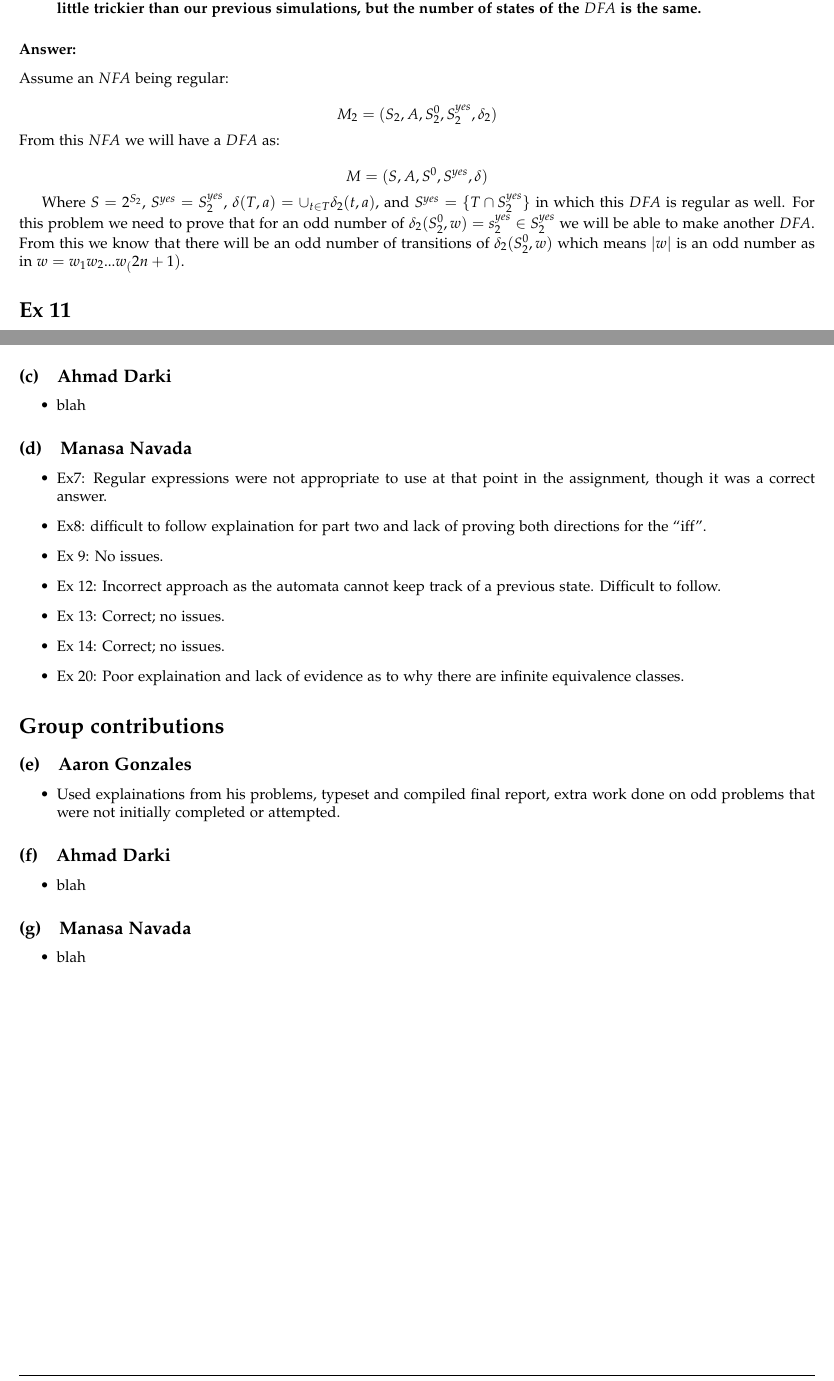
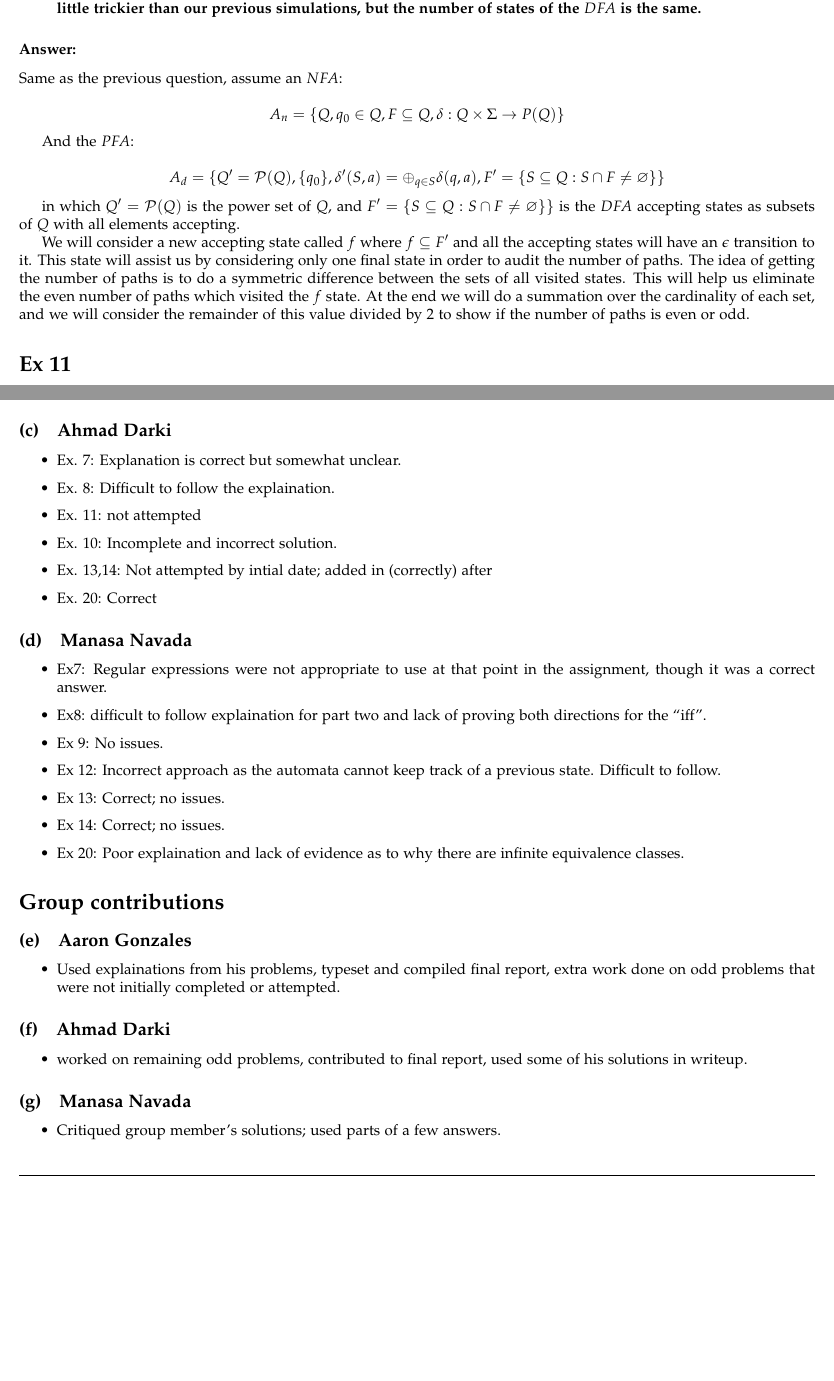
Before and after one commit to binaryaaron/theory_of_computation, a LaTeX problem sheet (homework/hw2/hw2.tex): two parts of pages 3 and 8 of 8, joined at a grey line, cut so that both start at the same text, the shorter picture padded with empty space. The pictures show the PDF file homework/hw2/hw2.pdf that the author committed with the source.

Commit message:
99% finished. not the best explaination for PFA

```diff
--- a/homework/hw2/hw2.tex
+++ b/homework/hw2/hw2.tex
@@ -200,24 +200,29 @@ All-paths NFA recognizes a regular language as we have build its DFA.
 \end{quote}
 
 \subsubsection*{Answer:}
-Assume an $NFA$ being regular:
+Same as the previous question, assume an $NFA$:
 
-\[
-  M_2 = (S_2, A, S^0_2, S^{yes}_2, \delta_2)
-\]
-From this $NFA$ we will have a $DFA$ as:
+\[ A_n = \{ Q, q_0 \in Q, F \subseteq Q, \delta : Q \times \Sigma \to P(Q) \} \]
 
-\[
-  M = (S, A, S^0, S^{yes}, \delta)
-\]
+And the $PFA$:
 
-Where $S = 2^{S_2}$, $S^{yes} = {S^{yes}_2}$, $\delta(T, a) = \cup_{t\in T}
-\delta_2(t, a)$, and $S^{yes} = \{T\cap S^{yes}_2\}$ in which this $DFA$ is
-regular as well. For this problem we need to prove that for an odd number of
-$\delta_2(S^0_2, w) = s^{yes}_2 \in S^{yes}_2$ we will be able to make another
-$DFA$. From this we know that there will be an odd number of transitions of
-$\delta_2(S^0_2, w)$ which means $|w|$ is an odd number as in
-$w=w_1w_2...w_(2n+1)$.
+\[ A_d = \{Q' = \mathcal{P}(Q), \{ q_0 \}, \delta'(S,a) = \oplus_{q \in S}
+\delta(q,a), F' = \{ S \subseteq Q : S \cap F \neq \varnothing \} \} \]
+
+in which $Q' = \mathcal{P}(Q)$ is the power set of $Q$, and $F' = \{ S \subseteq Q : S \cap F \neq \varnothing \} \}$ is the $DFA$ accepting states as subsets of $Q$ with all elements accepting.
+
+We will consider a new accepting state called $f$ where $f \subseteq F'$ and
+all the accepting states will have an $\epsilon$ transition to it. This state
+will assist us by considering only one final state in order to audit the number
+of paths. The idea of getting the number of paths is to do a symmetric
+difference between the sets of all visited states. This will help us eliminate
+the even number of paths which visited the $f$ state. At the end we will do a
+summation over the cardinality of each set, and we will consider the remainder
+of this value divided by 2 to show if the number of paths is even or odd.
+
+
+
+
 
 
 
@@ -568,0 +575,5 @@ followed directly from the automata notes example for $L_{a=b}$.
+		\item Ex. 7: Explanation is correct but somewhat unclear.
+    \item Ex. 8: Difficult to follow the explaination.
+    \item Ex. 11: not attempted
+		\item Ex. 10: Incomplete and incorrect solution.
+    \item Ex. 13,14: Not attempted by intial date; added in (correctly) after
@@ -583 +582,0 @@ followed directly from the automata notes example for $L_{a=b}$.
-			and stating that $S^{Yes}_2 \in S^{Yes}_2$ which is tautological.
@@ -630,11 +611,12 @@ followed directly from the automata notes example for $L_{a=b}$.
 \end{itemize}
 \subsection{Ahmad Darki}
 \begin{itemize}
-	\item blah
+	\item worked on remaining odd problems, contributed to final report, used
+    some of his solutions in writeup.
 \end{itemize}
 \subsection{Manasa Navada}
 \begin{itemize}
-	\item blah
+	\item Critiqued group member's solutions; used parts of a few answers.
 \end{itemize}
 
 \end{document}
```
Also changed, not shown: homework/hw2/hw2.pdf, homework/hw2/hw2.tex (42 more changed lines).
